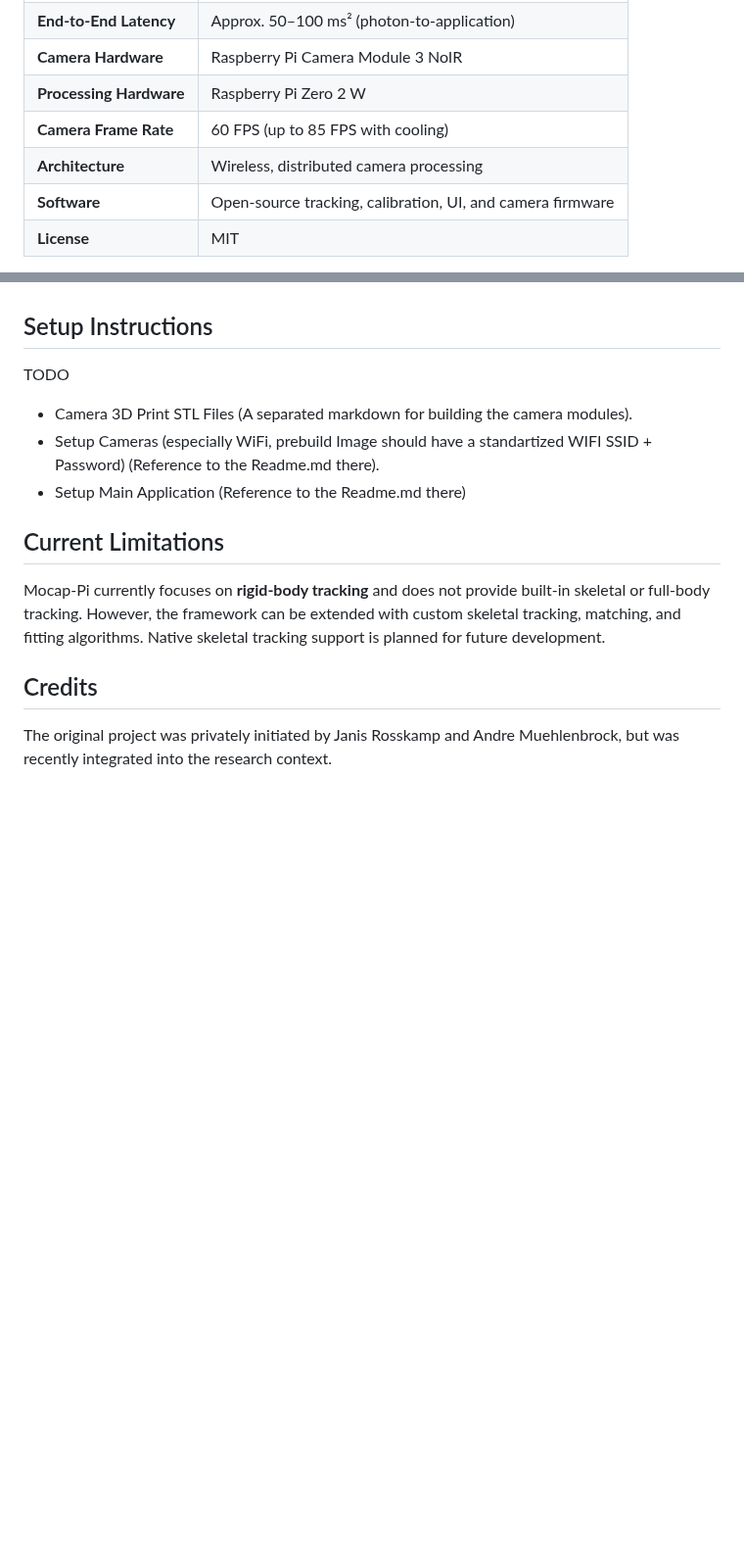
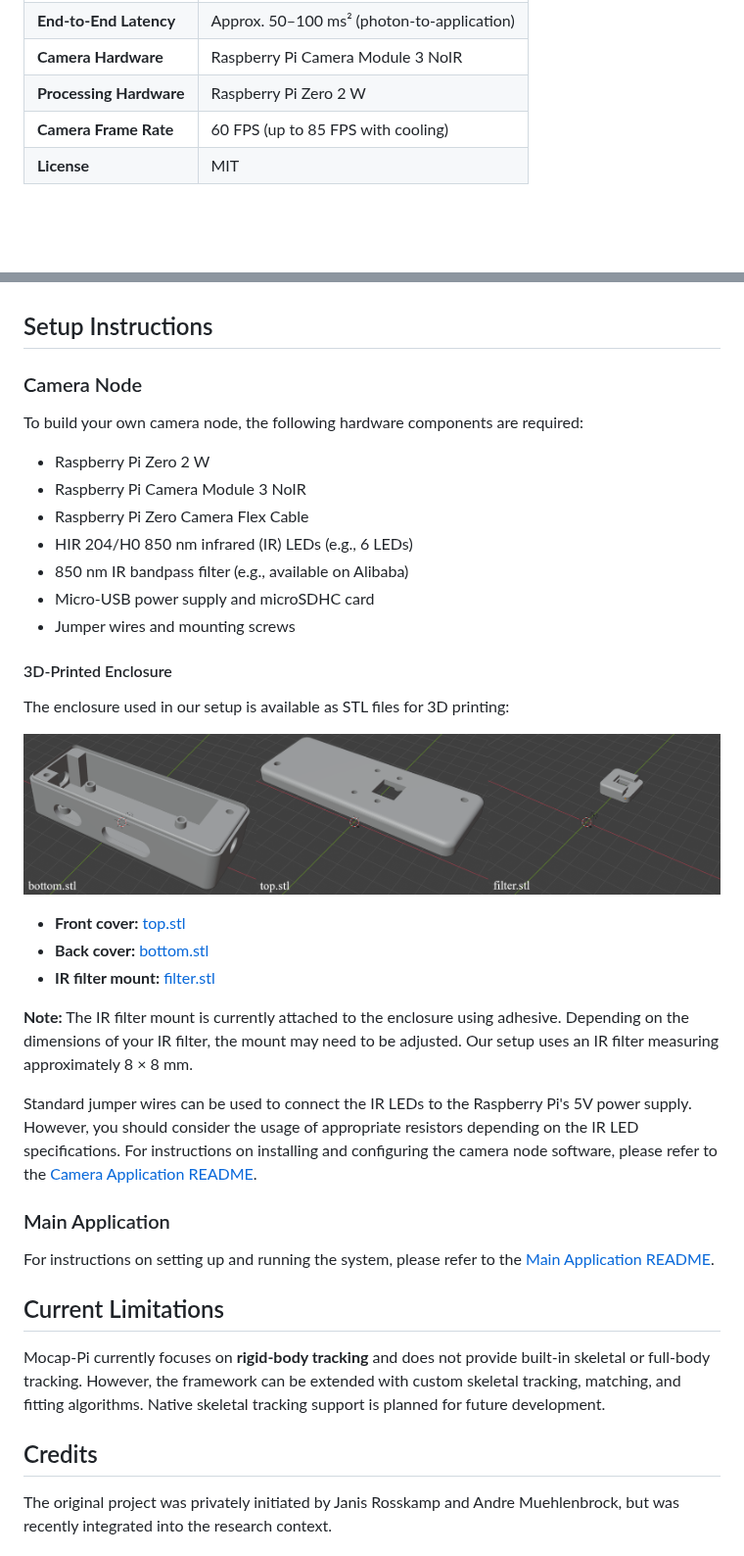
Before and after one commit to muehlenb/Mocap-Pi, a Markdown page: Readme.md, 2 parts joined by grey strips. Shown at 98% size. Drawn GitHub-style; pictures changed too: img/stl-files.png (added); blank space fills up the shorter version.

Commit message:
Added Infos about the stl files.

```diff
--- a/Readme.md
+++ b/Readme.md
@@ -19,8 +19,6 @@ The system is designed for applications such as **extended reality (XR), robotic
 | **Camera Hardware** | Raspberry Pi Camera Module 3 NoIR |
 | **Processing Hardware** | Raspberry Pi Zero 2 W |
 | **Camera Frame Rate** | 60 FPS (up to 85 FPS with cooling) |
-| **Architecture** | Wireless, distributed camera processing |
-| **Software** | Open-source tracking, calibration, UI, and camera firmware |
 | **License** | MIT |
 
 **¹ Tracking accuracy:** Based on a 12-camera setup with a capture area of approximately 1–4 m². For more details, see our publication (below). Tracking error depends on motion speed, capture area, and application conditions. Slower motion and smaller capture areas generally yield better results.
@@ -49,10 +47,38 @@ Additional utilities:
 - **UnrealDataCapturer:** An **Unreal Engine 5.3** project for simulating and exporting motion capture scenes with configurable camera setups and marker trajectories. Virtual cameras can be placed freely in the scene, while marker components can be attached to moving actors or skeletal bones. This enables rapid, low-cost prototyping and evaluation of different motion capture scenarios.
 
 ## Setup Instructions
-TODO
-- Camera 3D Print STL Files (A separated markdown for building the camera modules).
-- Setup Cameras (especially WiFi, prebuild Image should have a standartized WIFI SSID + Password) (Reference to the Readme.md there).
-- Setup Main Application (Reference to the Readme.md there)
+
+### Camera Node
+
+To build your own camera node, the following hardware components are required:
+
+- Raspberry Pi Zero 2 W
+- Raspberry Pi Camera Module 3 NoIR
+- Raspberry Pi Zero Camera Flex Cable
+- HIR 204/H0 850 nm infrared (IR) LEDs (e.g., 6 LEDs)
+- 850 nm IR bandpass filter (e.g., available on Alibaba)
+- Micro-USB power supply and microSDHC card
+- Jumper wires and mounting screws
+
+#### 3D-Printed Enclosure
+
+The enclosure used in our setup is available as STL files for 3D printing:
+
+![Camera Case STL Files](https://raw.githubusercontent.com/muehlenb/Mocap-Pi/initial_release/img/stl-files.png)
+
+- **Front cover:** [top.stl](https://raw.githubusercontent.com/muehlenb/Mocap-Pi/initial_release/utils/stl-files/top.stl)
+- **Back cover:** [bottom.stl](https://raw.githubusercontent.com/muehlenb/Mocap-Pi/initial_release/utils/stl-files/bottom.stl)
+- **IR filter mount:** [filter.stl](https://raw.githubusercontent.com/muehlenb/Mocap-Pi/initial_release/utils/stl-files/filter.stl)
+
+**Note:** The IR filter mount is currently attached to the enclosure using adhesive. Depending on the dimensions of your IR filter, the mount may need to be adjusted. Our setup uses an IR filter measuring approximately 8 × 8 mm.
+
+Standard jumper wires can be used to connect the IR LEDs to the Raspberry Pi's 5V power supply. However, you should consider the usage of appropriate resistors depending on the IR LED specifications.
+For instructions on installing and configuring the camera node software, please refer to the [Camera Application README](/cam).
+
+
+### Main Application
+For instructions on setting up and running the system, please refer to the [Main Application README](/app).
+
 
 ## Current Limitations
 
```
Also changed, not shown: 3 other files.
